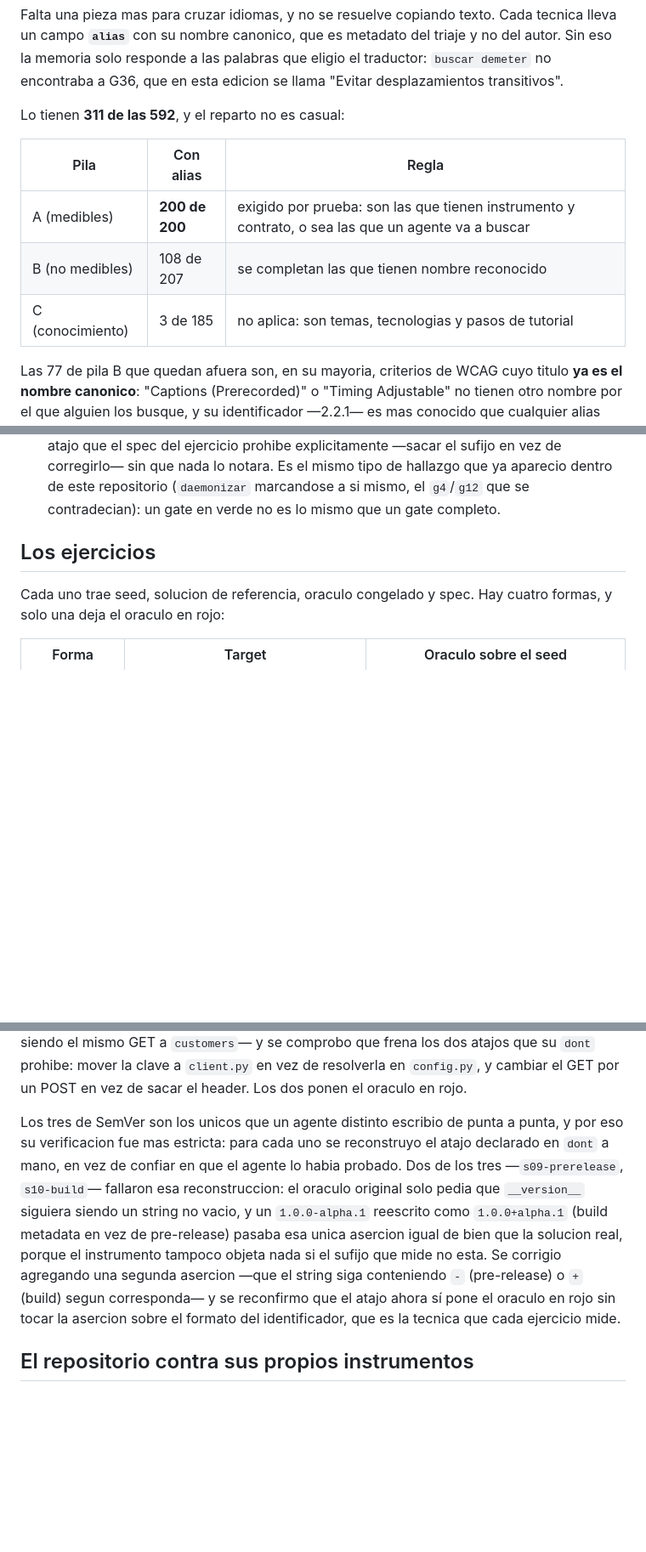
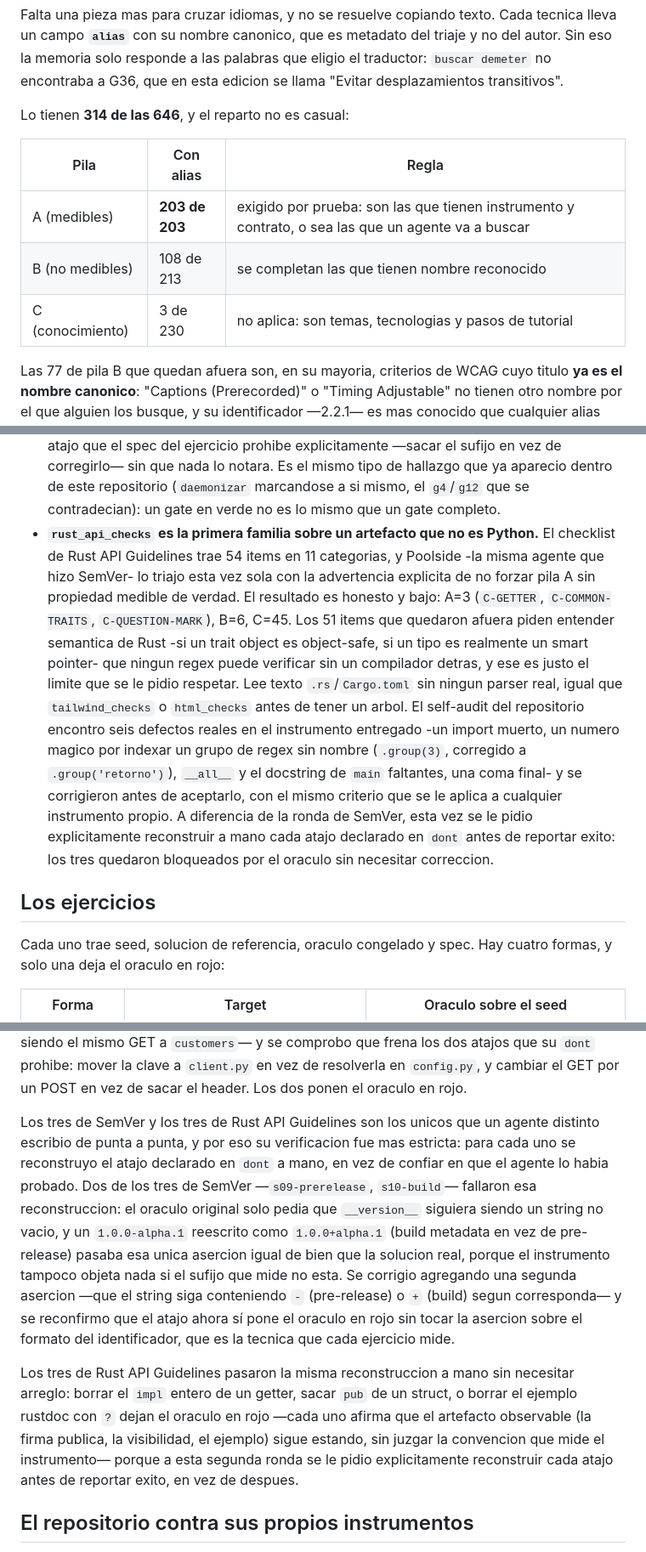
Before and after one commit to MauricioPerera/kdd-book, a Markdown page: README.md, 3 parts joined by grey strips. Shown at 85% size. Drawn GitHub-style; blank space fills up the shorter version.

```diff
--- a/README.md
+++ b/README.md
@@ -423,13 +432,13 @@ triaje y no del autor. Sin eso la memoria solo responde a las palabras que
 eligio el traductor: `buscar demeter` no encontraba a G36, que en esta edicion
 se llama "Evitar desplazamientos transitivos".
 
-Lo tienen **311 de las 592**, y el reparto no es casual:
+Lo tienen **314 de las 646**, y el reparto no es casual:
 
 | Pila | Con alias | Regla |
 |---|---|---|
-| A (medibles) | **200 de 200** | exigido por prueba: son las que tienen instrumento y contrato, o sea las que un agente va a buscar |
-| B (no medibles) | 108 de 207 | se completan las que tienen nombre reconocido |
-| C (conocimiento) | 3 de 185 | no aplica: son temas, tecnologias y pasos de tutorial |
+| A (medibles) | **203 de 203** | exigido por prueba: son las que tienen instrumento y contrato, o sea las que un agente va a buscar |
+| B (no medibles) | 108 de 213 | se completan las que tienen nombre reconocido |
+| C (conocimiento) | 3 de 230 | no aplica: son temas, tecnologias y pasos de tutorial |
 
 Las 77 de pila B que quedan afuera son, en su mayoria, criterios de WCAG cuyo
 titulo **ya es el nombre canonico**: "Captions (Prerecorded)" o "Timing
@@ -741,6 +751,26 @@ Tres decisiones que conviene tener a la vista:
   lo notara. Es el mismo tipo de hallazgo que ya aparecio dentro de este
   repositorio (`daemonizar` marcandose a si mismo, el `g4`/`g12` que se
   contradecian): un gate en verde no es lo mismo que un gate completo.
+- **`rust_api_checks` es la primera familia sobre un artefacto que no es
+  Python.** El checklist de Rust API Guidelines trae 54 items en 11
+  categorias, y Poolside -la misma agente que hizo SemVer- lo triajo esta vez
+  sola con la advertencia explicita de no forzar pila A sin propiedad medible
+  de verdad. El resultado es honesto y bajo: A=3 (`C-GETTER`,
+  `C-COMMON-TRAITS`, `C-QUESTION-MARK`), B=6, C=45. Los 51 items que quedaron
+  afuera piden entender semantica de Rust -si un trait object es object-safe,
+  si un tipo es realmente un smart pointer- que ningun regex puede verificar
+  sin un compilador detras, y ese es justo el limite que se le pidio
+  respetar. Lee texto `.rs`/`Cargo.toml` sin ningun parser real, igual que
+  `tailwind_checks` o `html_checks` antes de tener un arbol.
+  El self-audit del repositorio encontro seis defectos reales en el
+  instrumento entregado -un import muerto, un numero magico por indexar un
+  grupo de regex sin nombre (`.group(3)`, corregido a `.group('retorno')`),
+  `__all__` y el docstring de `main` faltantes, una coma final- y se
+  corrigieron antes de aceptarlo, con el mismo criterio que se le aplica a
+  cualquier instrumento propio.
+  A diferencia de la ronda de SemVer, esta vez se le pidio explicitamente
+  reconstruir a mano cada atajo declarado en `dont` antes de reportar exito:
+  los tres quedaron bloqueados por el oraculo sin necesitar correccion.
 
 ## Los ejercicios
 
@@ -877,19 +907,27 @@ prohibe: mover la clave a `client.py` en vez de resolverla en `config.py`, y
 cambiar el GET por un POST en vez de sacar el header. Los dos ponen el oraculo
 en rojo.
 
-Los tres de SemVer son los unicos que un agente distinto escribio de punta a
-punta, y por eso su verificacion fue mas estricta: para cada uno se
-reconstruyo el atajo declarado en `dont` a mano, en vez de confiar en que el
-agente lo habia probado. Dos de los tres —`s09-prerelease`, `s10-build`—
-fallaron esa reconstruccion: el oraculo original solo pedia que `__version__`
-siguiera siendo un string no vacio, y un `1.0.0-alpha.1` reescrito como
-`1.0.0+alpha.1` (build metadata en vez de pre-release) pasaba esa unica
-asercion igual de bien que la solucion real, porque el instrumento tampoco
-objeta nada si el sufijo que mide no esta. Se corrigio agregando una segunda
-asercion —que el string siga conteniendo `-` (pre-release) o `+` (build)
-segun corresponda— y se reconfirmo que el atajo ahora sí pone el oraculo en
-rojo sin tocar la asercion sobre el formato del identificador, que es la
-tecnica que cada ejercicio mide.
+Los tres de SemVer y los tres de Rust API Guidelines son los unicos que un
+agente distinto escribio de punta a punta, y por eso su verificacion fue mas
+estricta: para cada uno se reconstruyo el atajo declarado en `dont` a mano, en
+vez de confiar en que el agente lo habia probado. Dos de los tres de SemVer
+—`s09-prerelease`, `s10-build`— fallaron esa reconstruccion: el oraculo
+original solo pedia que `__version__` siguiera siendo un string no vacio, y un
+`1.0.0-alpha.1` reescrito como `1.0.0+alpha.1` (build metadata en vez de
+pre-release) pasaba esa unica asercion igual de bien que la solucion real,
+porque el instrumento tampoco objeta nada si el sufijo que mide no esta. Se
+corrigio agregando una segunda asercion —que el string siga conteniendo `-`
+(pre-release) o `+` (build) segun corresponda— y se reconfirmo que el atajo
+ahora sí pone el oraculo en rojo sin tocar la asercion sobre el formato del
+identificador, que es la tecnica que cada ejercicio mide.
+
+Los tres de Rust API Guidelines pasaron la misma reconstruccion a mano sin
+necesitar arreglo: borrar el `impl` entero de un getter, sacar `pub` de un
+struct, o borrar el ejemplo rustdoc con `?` dejan el oraculo en rojo —cada uno
+afirma que el artefacto observable (la firma publica, la visibilidad, el
+ejemplo) sigue estando, sin juzgar la convencion que mide el instrumento—
+porque a esta segunda ronda se le pidio explicitamente reconstruir cada atajo
+antes de reportar exito, en vez de despues.
 
 ## El repositorio contra sus propios instrumentos
 
```
Also changed, not shown: other parts of README.md (+27 -17 lines).
